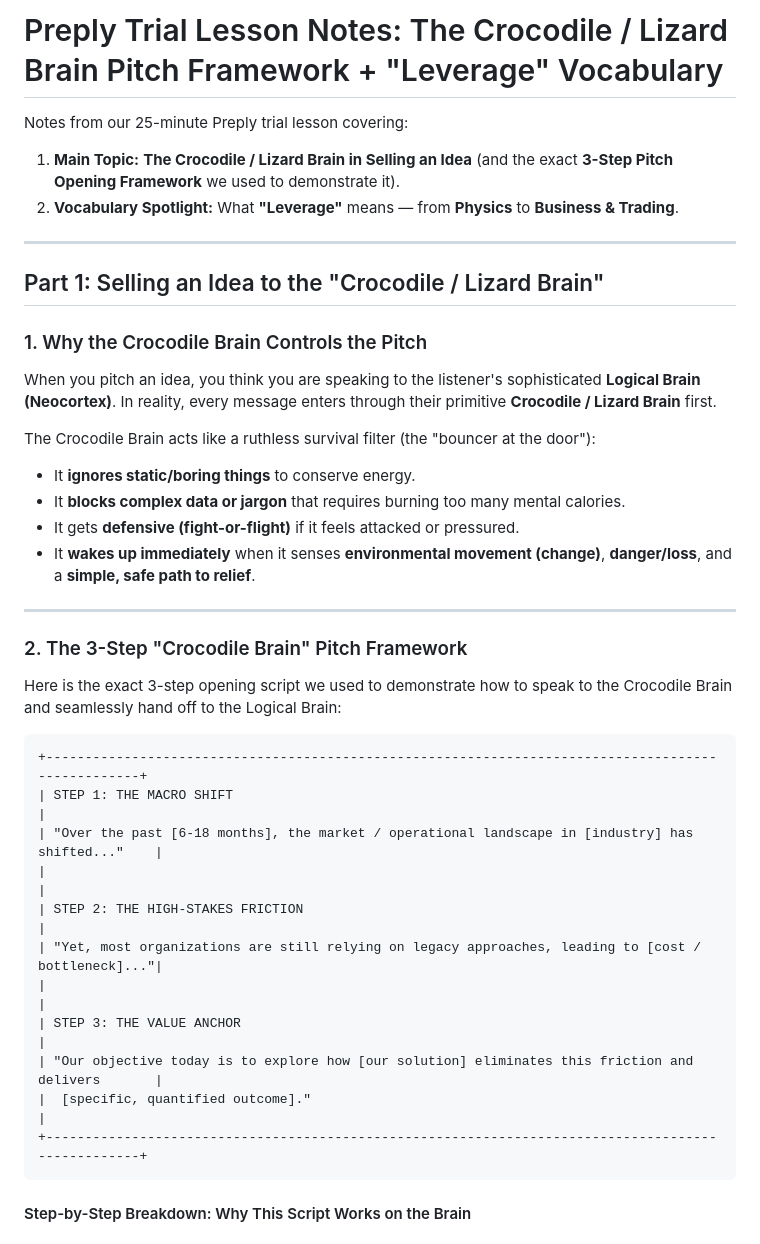
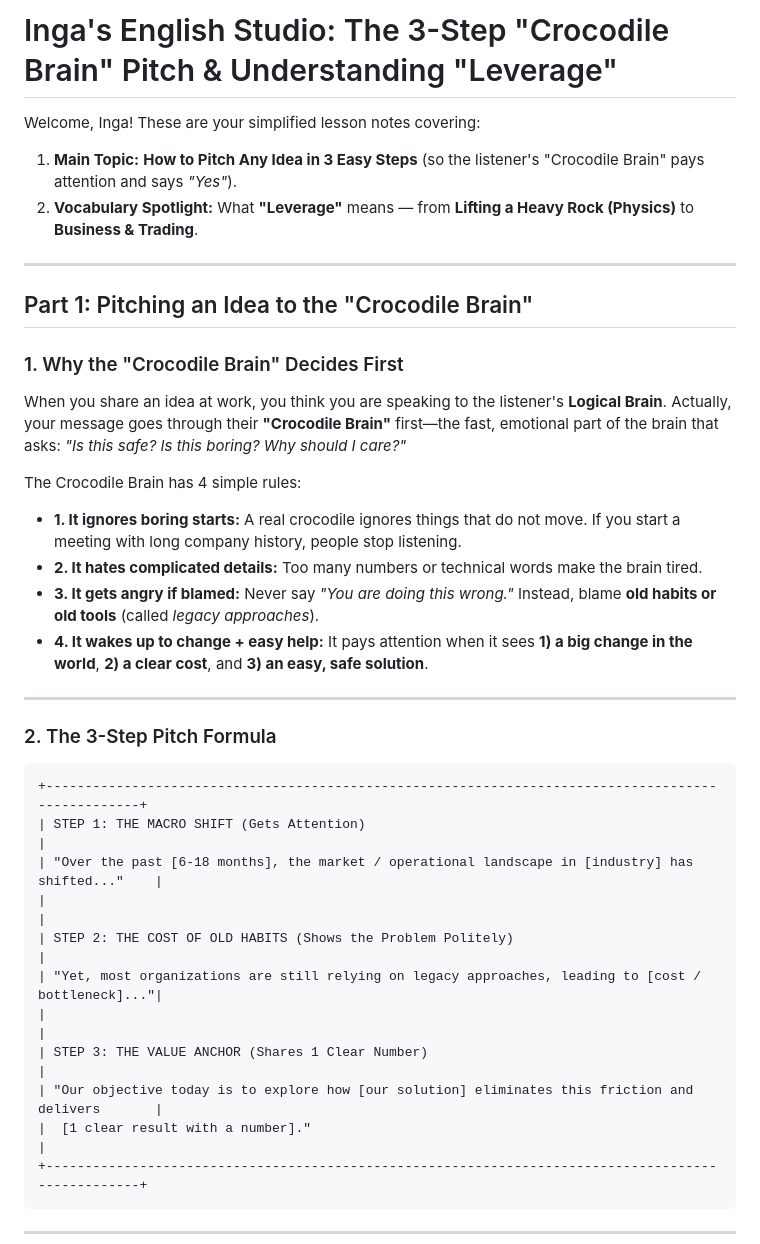
Before and after one commit to log210788/lizardbrain, a Markdown page: README.md, the part around one of its changes. GitHub-like rendering.

````diff
--- a/README.md
+++ b/README.md
@@ -1,41 +1,39 @@
-# Preply Trial Lesson Notes: The Crocodile / Lizard Brain Pitch Framework + "Leverage" Vocabulary
+# Inga's English Studio: The 3-Step "Crocodile Brain" Pitch & Understanding "Leverage"
 
-Notes from our 25-minute Preply trial lesson covering:
-1. **Main Topic:** **The Crocodile / Lizard Brain in Selling an Idea** (and the exact **3-Step Pitch Opening Framework** we used to demonstrate it).
-2. **Vocabulary Spotlight:** What **"Leverage"** means — from **Physics** to **Business & Trading**.
+Welcome, Inga! These are your simplified lesson notes covering:
+1. **Main Topic:** **How to Pitch Any Idea in 3 Easy Steps** (so the listener's "Crocodile Brain" pays attention and says *"Yes"*).
+2. **Vocabulary Spotlight:** What **"Leverage"** means — from **Lifting a Heavy Rock (Physics)** to **Business & Trading**.
 
 ---
 
-## Part 1: Selling an Idea to the "Crocodile / Lizard Brain"
+## Part 1: Pitching an Idea to the "Crocodile Brain"
 
-### 1. Why the Crocodile Brain Controls the Pitch
-When you pitch an idea, you think you are speaking to the listener's sophisticated **Logical Brain (Neocortex)**. In reality, every message enters through their primitive **Crocodile / Lizard Brain** first.
+### 1. Why the "Crocodile Brain" Decides First
+When you share an idea at work, you think you are speaking to the listener's **Logical Brain**. Actually, your message goes through their **"Crocodile Brain"** first—the fast, emotional part of the brain that asks: *"Is this safe? Is this boring? Why should I care?"*
 
-The Crocodile Brain acts like a ruthless survival filter (the "bouncer at the door"):
-* It **ignores static/boring things** to conserve energy.
-* It **blocks complex data or jargon** that requires burning too many mental calories.
-* It gets **defensive (fight-or-flight)** if it feels attacked or pressured.
-* It **wakes up immediately** when it senses **environmental movement (change)**, **danger/loss**, and a **simple, safe path to relief**.
+The Crocodile Brain has 4 simple rules:
+* **1. It ignores boring starts:** A real crocodile ignores things that do not move. If you start a meeting with long company history, people stop listening.
+* **2. It hates complicated details:** Too many numbers or technical words make the brain tired.
+* **3. It gets angry if blamed:** Never say *"You are doing this wrong."* Instead, blame **old habits or old tools** (called *legacy approaches*).
+* **4. It wakes up to change + easy help:** It pays attention when it sees **1) a big change in the world**, **2) a clear cost**, and **3) an easy, safe solution**.
 
 ---
 
-### 2. The 3-Step "Crocodile Brain" Pitch Framework
-
-Here is the exact 3-step opening script we used to demonstrate how to speak to the Crocodile Brain and seamlessly hand off to the Logical Brain:
+### 2. The 3-Step Pitch Formula
 
 ```text
 +---------------------------------------------------------------------------------------------------+
-| STEP 1: THE MACRO SHIFT                                                                           |
+| STEP 1: THE MACRO SHIFT (Gets Attention)                                                          |
 | "Over the past [6-18 months], the market / operational landscape in [industry] has shifted..."    |
 |                                                                                                   |
-| STEP 2: THE HIGH-STAKES FRICTION                                                                  |
+| STEP 2: THE COST OF OLD HABITS (Shows the Problem Politely)                                       |
 | "Yet, most organizations are still relying on legacy approaches, leading to [cost / bottleneck]..."|
 |                                                                                                   |
-| STEP 3: THE VALUE ANCHOR                                                                          |
+| STEP 3: THE VALUE ANCHOR (Shares 1 Clear Number)                                                  |
 | "Our objective today is to explore how [our solution] eliminates this friction and delivers       |
-|  [specific, quantified outcome]."                                                                 |
+|  [1 clear result with a number]."                                                                 |
 +---------------------------------------------------------------------------------------------------+
 ```
 
-#### Step-by-Step Breakdown: Why This Script Works on the Brain
+---
 
````
Also changed, not shown: other parts of README.md (+25 -87 lines).
